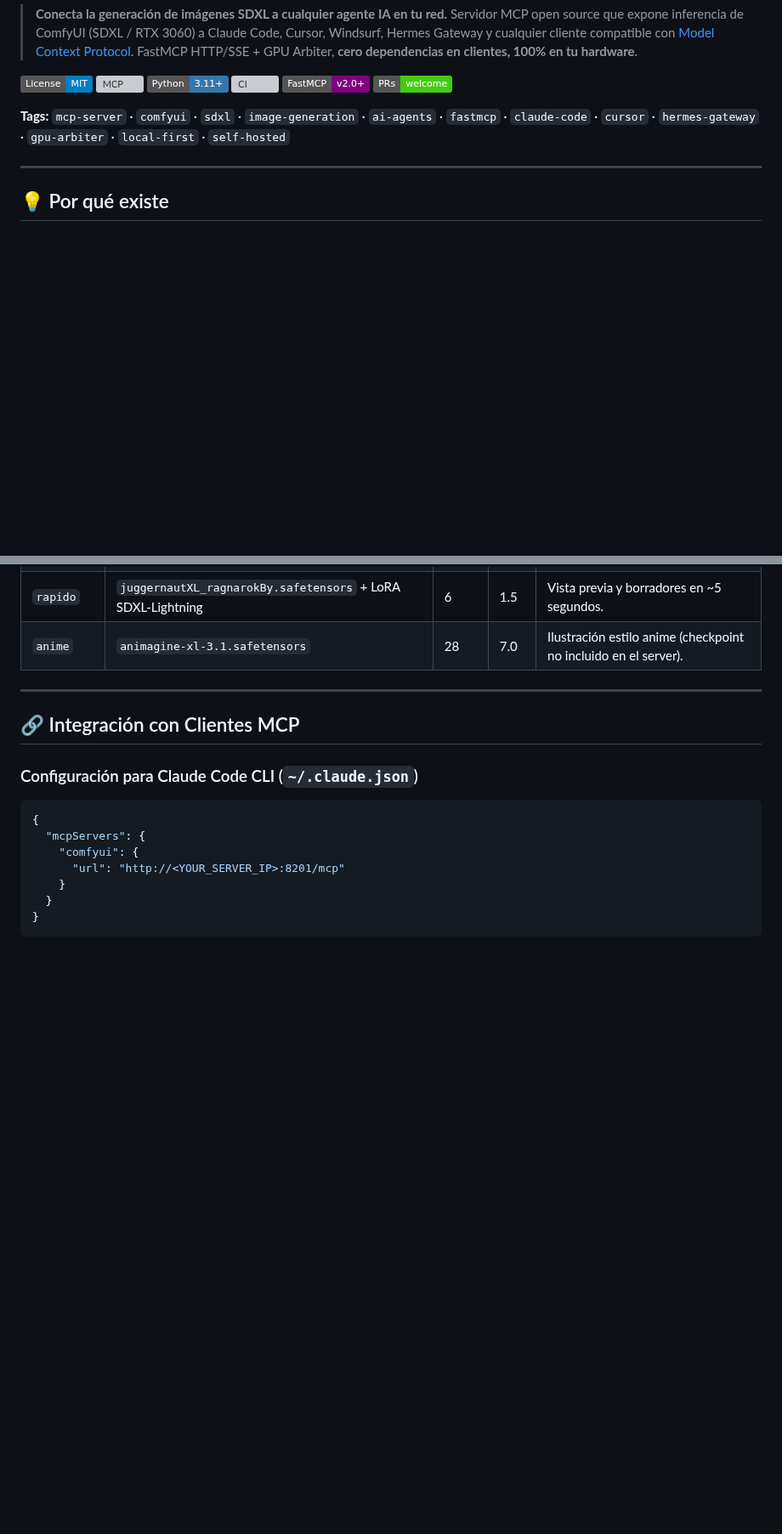
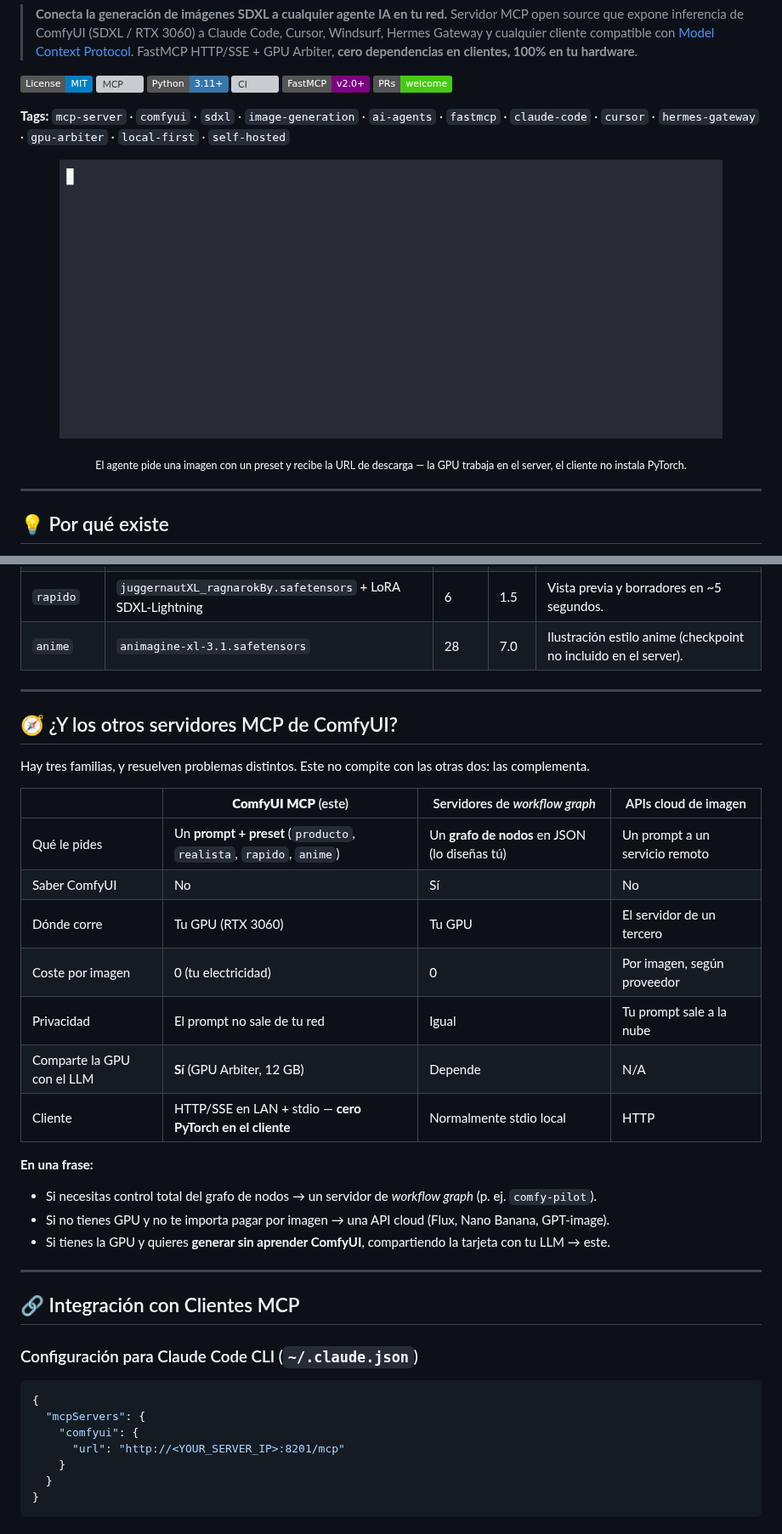
Before and after one commit to GermaniU/comfyui-mcp, a Markdown page: README.md, 2 parts joined by grey strips. Shown at 85% size. Drawn GitHub-style; pictures changed too: docs/assets/demo.gif (added); badges without logos; blank space fills up the shorter version; grey boxes are pictures that could not be loaded.

```diff
--- a/README.md
+++ b/README.md
@@ -17,6 +17,12 @@
 [![PRs Welcome](https://img.shields.io/badge/PRs-welcome-brightgreen.svg)](CONTRIBUTING.md)
 
 **Tags:** `mcp-server` · `comfyui` · `sdxl` · `image-generation` · `ai-agents` · `fastmcp` · `claude-code` · `cursor` · `hermes-gateway` · `gpu-arbiter` · `local-first` · `self-hosted`
+
+<p align="center">
+  <img src="docs/assets/demo.gif" alt="El agente genera una imagen real vía MCP en la RTX 3060" width="780">
+</p>
+
+<p align="center"><sub>El agente pide una imagen con un preset y recibe la URL de descarga — la GPU trabaja en el server, el cliente no instala PyTorch.</sub></p>
 
 ---
 
@@ -146,6 +152,27 @@ Construye la URL LAN de descarga directa para un archivo generado previamente da
 
 ---
 
+## 🧭 ¿Y los otros servidores MCP de ComfyUI?
+
+Hay tres familias, y resuelven problemas distintos. Este no compite con las otras dos: las complementa.
+
+| | **ComfyUI MCP** (este) | Servidores de *workflow graph* | APIs cloud de imagen |
+|---|---|---|---|
+| Qué le pides | Un **prompt + preset** (`producto`, `realista`, `rapido`, `anime`) | Un **grafo de nodos** en JSON (lo diseñas tú) | Un prompt a un servicio remoto |
+| Saber ComfyUI | No | Sí | No |
+| Dónde corre | Tu GPU (RTX 3060) | Tu GPU | El servidor de un tercero |
+| Coste por imagen | 0 (tu electricidad) | 0 | Por imagen, según proveedor |
+| Privacidad | El prompt no sale de tu red | Igual | Tu prompt sale a la nube |
+| Comparte la GPU con el LLM | **Sí** (GPU Arbiter, 12 GB) | Depende | N/A |
+| Cliente | HTTP/SSE en LAN + stdio — **cero PyTorch en el cliente** | Normalmente stdio local | HTTP |
+
+**En una frase:**
+- Si necesitas control total del grafo de nodos → un servidor de *workflow graph* (p. ej. `comfy-pilot`).
+- Si no tienes GPU y no te importa pagar por imagen → una API cloud (Flux, Nano Banana, GPT-image).
+- Si tienes la GPU y quieres **generar sin aprender ComfyUI**, compartiendo la tarjeta con tu LLM → este.
+
+---
+
 ## 🔗 Integración con Clientes MCP
 
 ### Configuración para Claude Code CLI (`~/.claude.json`)
```
Also changed, not shown: CHANGELOG.md (+3 -0 lines), README.en.md (+27 -0 lines), 6 other files.
